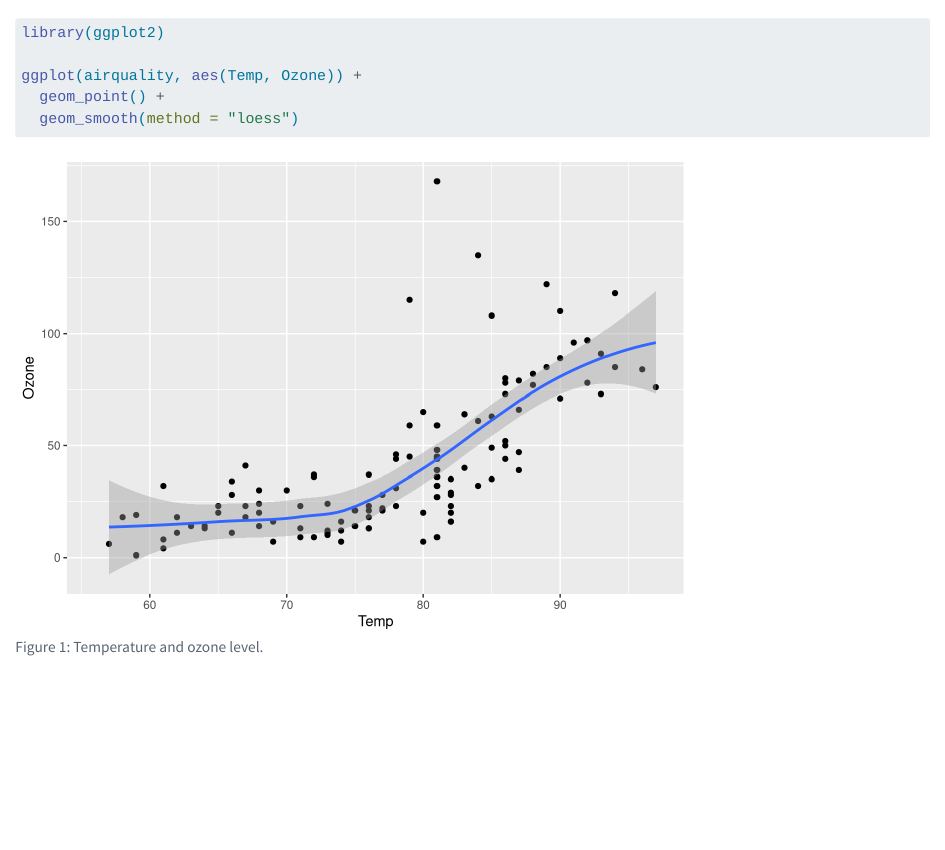
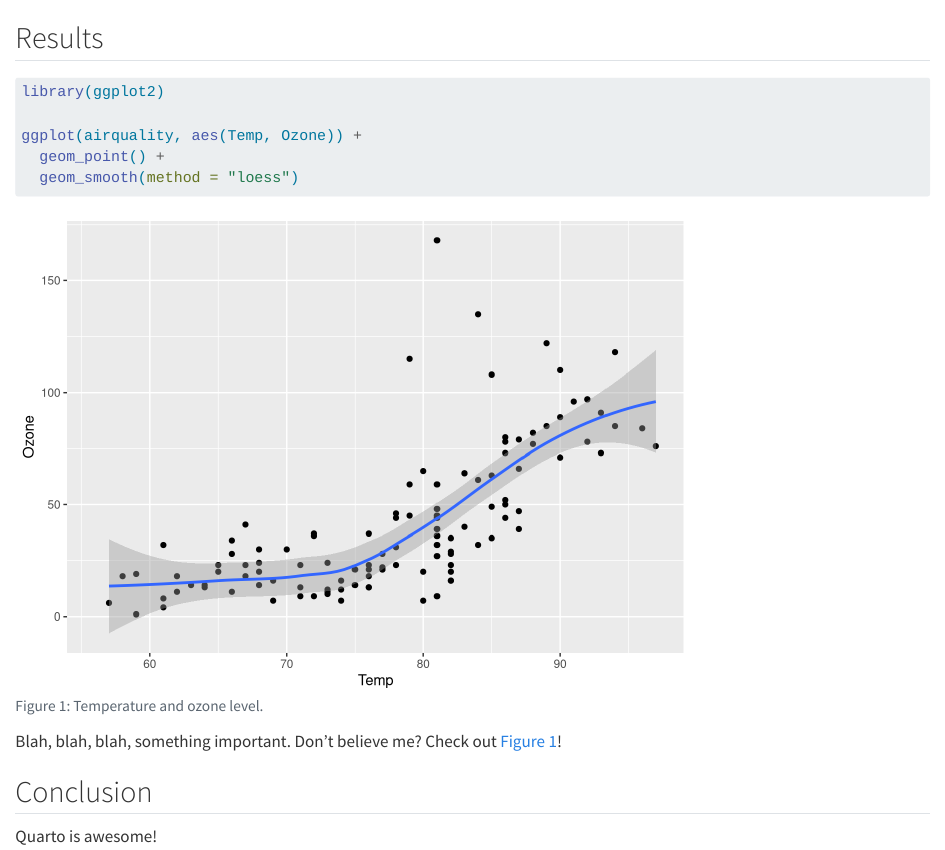
Before and after one commit to alwil/quarto-level-up-reproducibility, a Quarto document (examples/_example-R_final.qmd): the page in a window 1100 px wide, from 280 px down. Rendered offline with R 4.5, knitr and Pandoc in place of Quarto, with nearby package versions.

Commit message:
add document examples

`````diff
--- a/_example-doc-R.txt
+++ b/example-doc-R.txt
@@ -1,4 +1,4 @@
-````{.md code-line-numbers="22-35"}
+````{.md code-line-numbers="42"}
 ---
 title: Title goes here
 author: Me
--- a/examples/_example-R_final.qmd
+++ b/examples/_example-R_final.qmd
@@ -17,9 +17,12 @@ The aims of this paper are:
 
 {{< includes _matmet.qmd >}}
 
+## Results
+
 ```{r}
 #| label: fig-airquality
 #| fig-cap: "Temperature and ozone level."
+#| code-fold: true
 #| warning: false
 #| echo: true
 
@@ -29,3 +32,9 @@ ggplot(airquality, aes(Temp, Ozone)) +
   geom_point() +
   geom_smooth(method = "loess")
 ```
+
+Blah, blah, blah, something important. Don't believe me? Check out @fig-airquality!
+
+## Conclusion
+
+Quarto is awesome!
`````
Also changed, not shown: examples/_example-py_final.qmd (+7 -0 lines).
